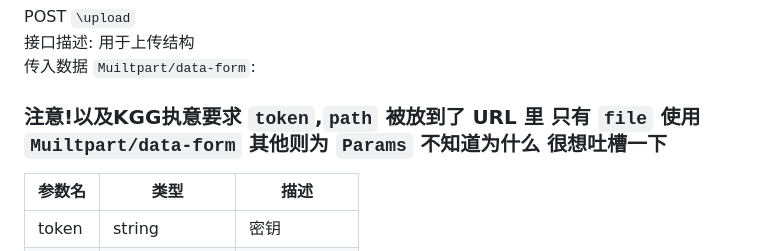
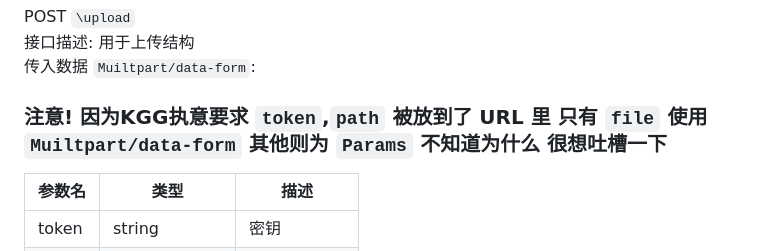
Before and after one commit to PlumeIS/PlumeIS.github.io, a Markdown page: doc/KGGCloudStructure.md, the part around one of its changes. GitHub-like rendering.

```diff
--- a/doc/KGGCloudStructure.md
+++ b/doc/KGGCloudStructure.md
@@ -42,7 +43,7 @@
 POST `\upload`
 接口描述: 用于上传结构
 传入数据 `Muiltpart/data-form`:
-### 注意!以及KGG执意要求 `token`,`path` 被放到了 URL 里 只有 `file` 使用 `Muiltpart/data-form` 其他则为 `Params` 不知道为什么 很想吐槽一下
+### 注意! 因为KGG执意要求 `token`,`path` 被放到了 URL 里 只有 `file` 使用 `Muiltpart/data-form` 其他则为 `Params` 不知道为什么 很想吐槽一下
 
 | 参数名   | 类型             | 描述     |
 |-------|----------------|--------|
```
Also changed, not shown: other parts of doc/KGGCloudStructure.md (+1 -0 lines).
